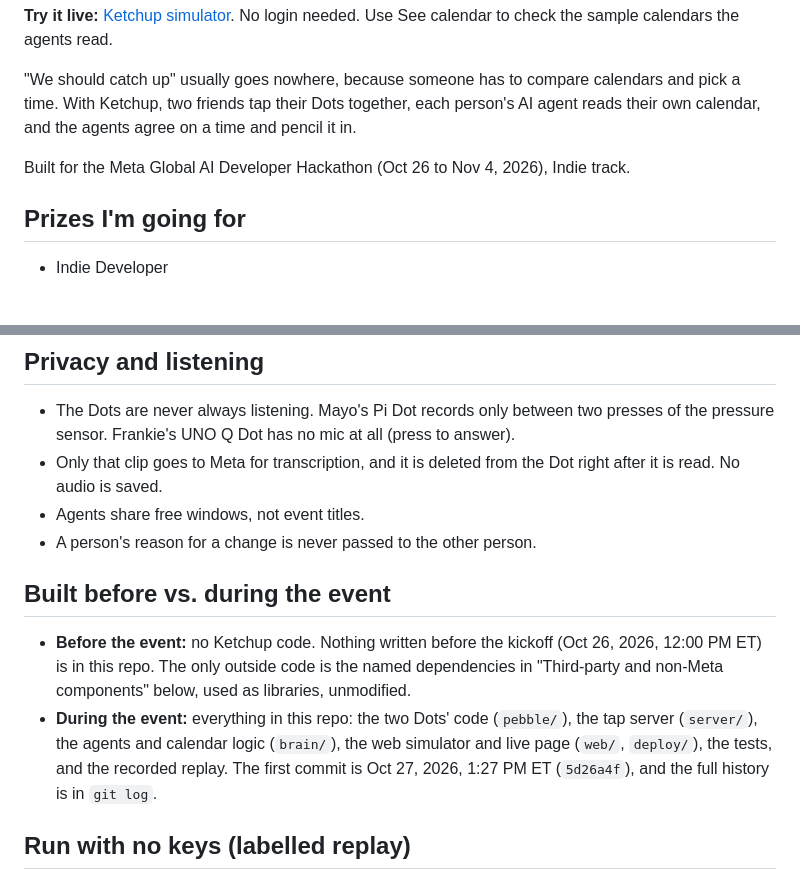
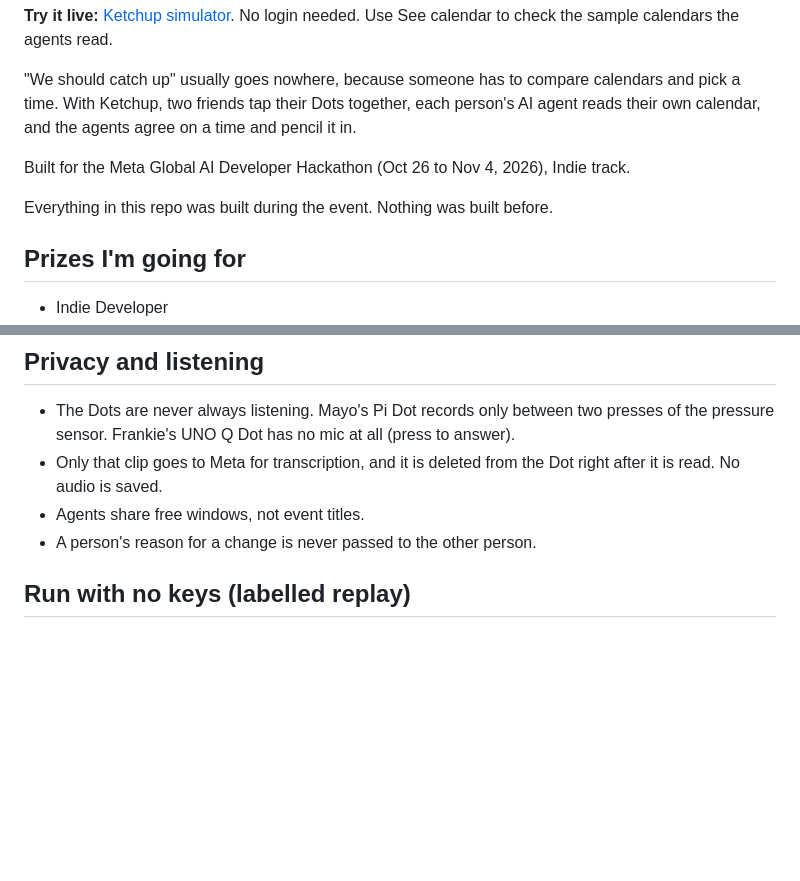
Before and after one commit to reenj01/Ketchup, a Markdown page: README.md, 2 parts joined by grey strips. GitHub-like rendering; blank space fills up the shorter version.

Commit message:
README: say everything was built during the event at the top; drop the before/during section

```diff
--- a/README.md
+++ b/README.md
@@ -9,6 +9,8 @@ and pick a time. With Ketchup, two friends tap their Dots together, each person'
 AI agent reads their own calendar, and the agents agree on a time and pencil it in.
 
 Built for the Meta Global AI Developer Hackathon (Oct 26 to Nov 4, 2026), Indie track.
+
+Everything in this repo was built during the event. Nothing was built before.
 
 ## Prizes I'm going for
 
@@ -120,16 +122,6 @@ plan, infers habits from each calendar, runs both agents, and maps free-text ans
   right after it is read. No audio is saved.
 - Agents share free windows, not event titles.
 - A person's reason for a change is never passed to the other person.
-
-## Built before vs. during the event
-
-- **Before the event:** no Ketchup code. Nothing written before the kickoff (Oct 26, 2026,
-  12:00 PM ET) is in this repo. The only outside code is the named dependencies in
-  "Third-party and non-Meta components" below, used as libraries, unmodified.
-- **During the event:** everything in this repo: the two Dots' code (`pebble/`), the tap
-  server (`server/`), the agents and calendar logic (`brain/`), the web simulator and live
-  page (`web/`, `deploy/`), the tests, and the recorded replay. The first commit is
-  Oct 27, 2026, 1:27 PM ET (`5d26a4f`), and the full history is in `git log`.
 
 ## Run with no keys (labelled replay)
 
```
